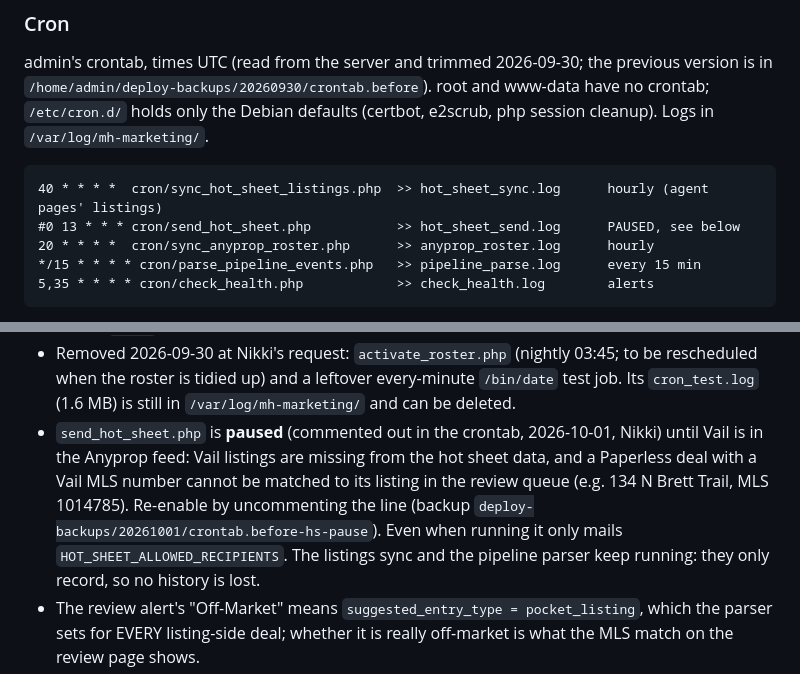
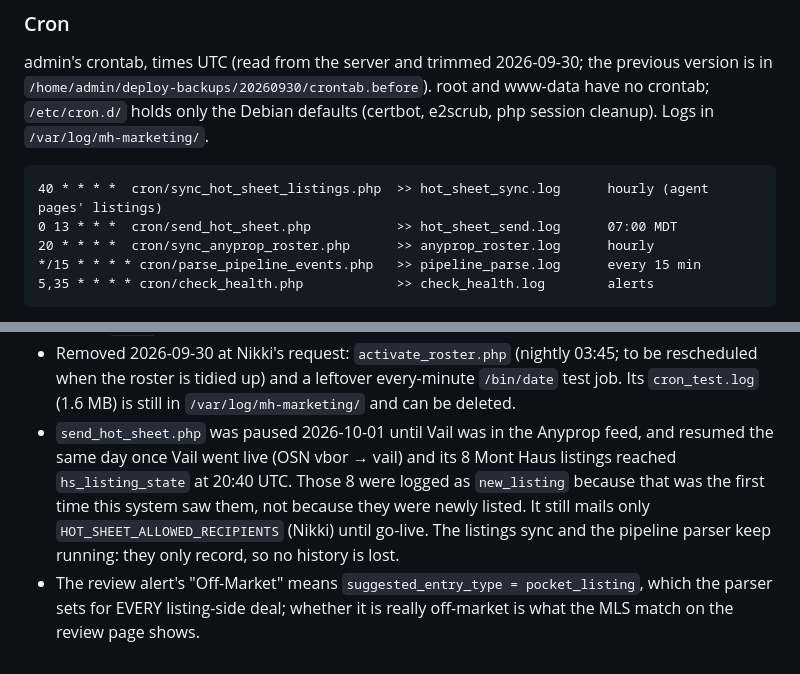
Before and after one commit to nikkiduck/mh-marketing, a Markdown page: CLAUDE.md, 2 parts joined by grey strips. GitHub-like rendering.

Commit message:
CLAUDE.md: Hot Sheet send resumed (Vail live)
Co-Authored-By: Claude Opus 5.5 <noreply@anthropic.com>

````diff
--- a/CLAUDE.md
+++ b/CLAUDE.md
@@ -1026,7 +1026,7 @@ www-data have no crontab; `/etc/cron.d/` holds only the Debian defaults
 
 ```
 40 * * * *  cron/sync_hot_sheet_listings.php  >> hot_sheet_sync.log      hourly (agent pages' listings)
-#0 13 * * * cron/send_hot_sheet.php           >> hot_sheet_send.log      PAUSED, see below
+0 13 * * *  cron/send_hot_sheet.php           >> hot_sheet_send.log      07:00 MDT
 20 * * * *  cron/sync_anyprop_roster.php      >> anyprop_roster.log      hourly
 */15 * * * * cron/parse_pipeline_events.php   >> pipeline_parse.log      every 15 min
 5,35 * * * * cron/check_health.php            >> check_health.log        alerts
@@ -1056,13 +1056,12 @@ with the log under `/var/log/mh-marketing/`; shortened here.)
   03:45; to be rescheduled when the roster is tidied up) and a leftover
   every-minute `/bin/date` test job. Its `cron_test.log` (1.6 MB) is still
   in `/var/log/mh-marketing/` and can be deleted.
-- `send_hot_sheet.php` is **paused** (commented out in the crontab,
-  2026-10-01, Nikki) until Vail is in the Anyprop feed: Vail listings are
-  missing from the hot sheet data, and a Paperless deal with a Vail MLS
-  number cannot be matched to its listing in the review queue (e.g. 134 N
-  Brett Trail, MLS 1014785). Re-enable by uncommenting the line (backup
-  `deploy-backups/20261001/crontab.before-hs-pause`). Even when running it
-  only mails `HOT_SHEET_ALLOWED_RECIPIENTS`. The listings sync and the
+- `send_hot_sheet.php` was paused 2026-10-01 until Vail was in the Anyprop
+  feed, and resumed the same day once Vail went live (OSN vbor → vail) and
+  its 8 Mont Haus listings reached `hs_listing_state` at 20:40 UTC. Those 8
+  were logged as `new_listing` because that was the first time this system
+  saw them, not because they were newly listed. It still mails only
+  `HOT_SHEET_ALLOWED_RECIPIENTS` (Nikki) until go-live. The listings sync and the
   pipeline parser keep running: they only record, so no history is lost.
 - The review alert's "Off-Market" means `suggested_entry_type =
   pocket_listing`, which the parser sets for EVERY listing-side deal; whether
````
